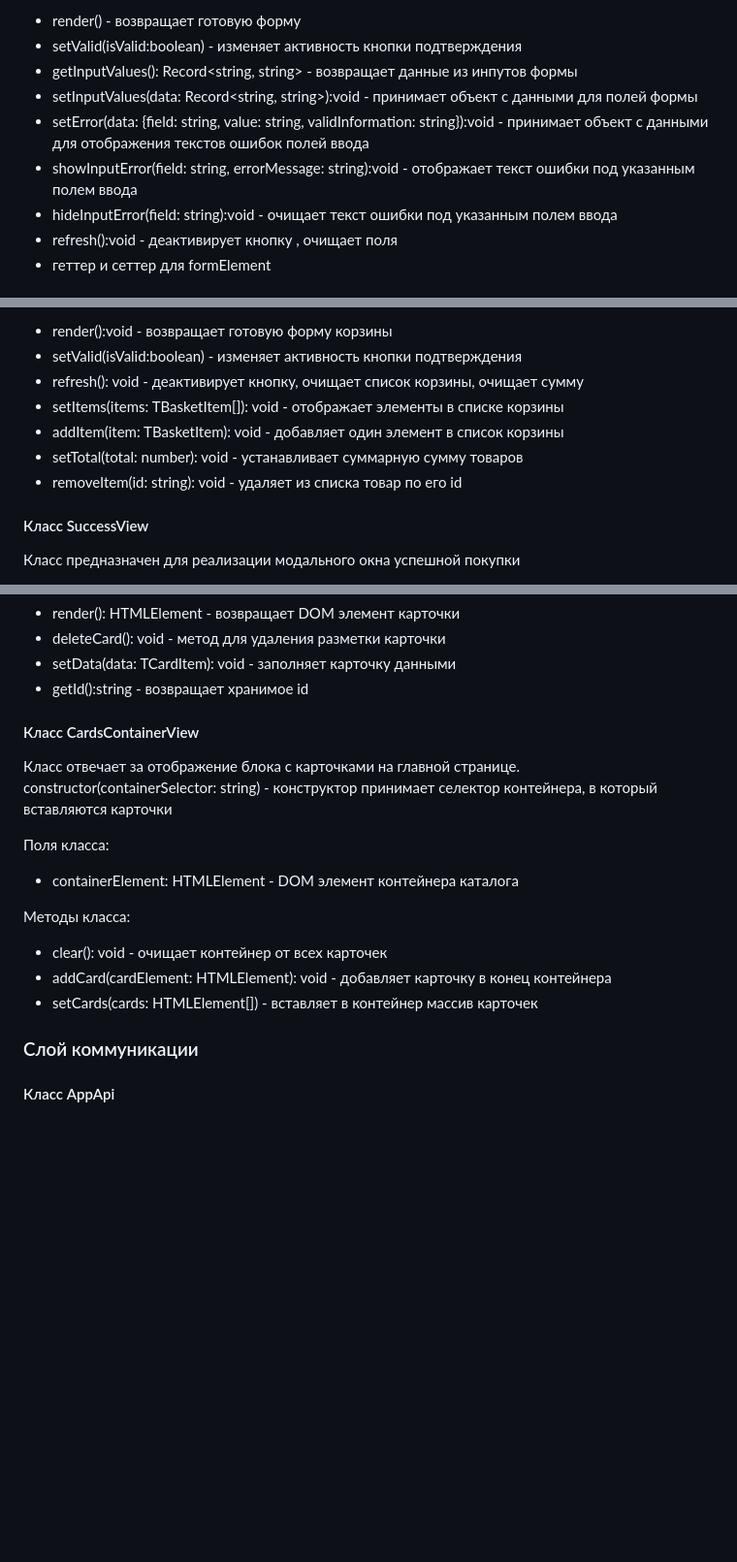
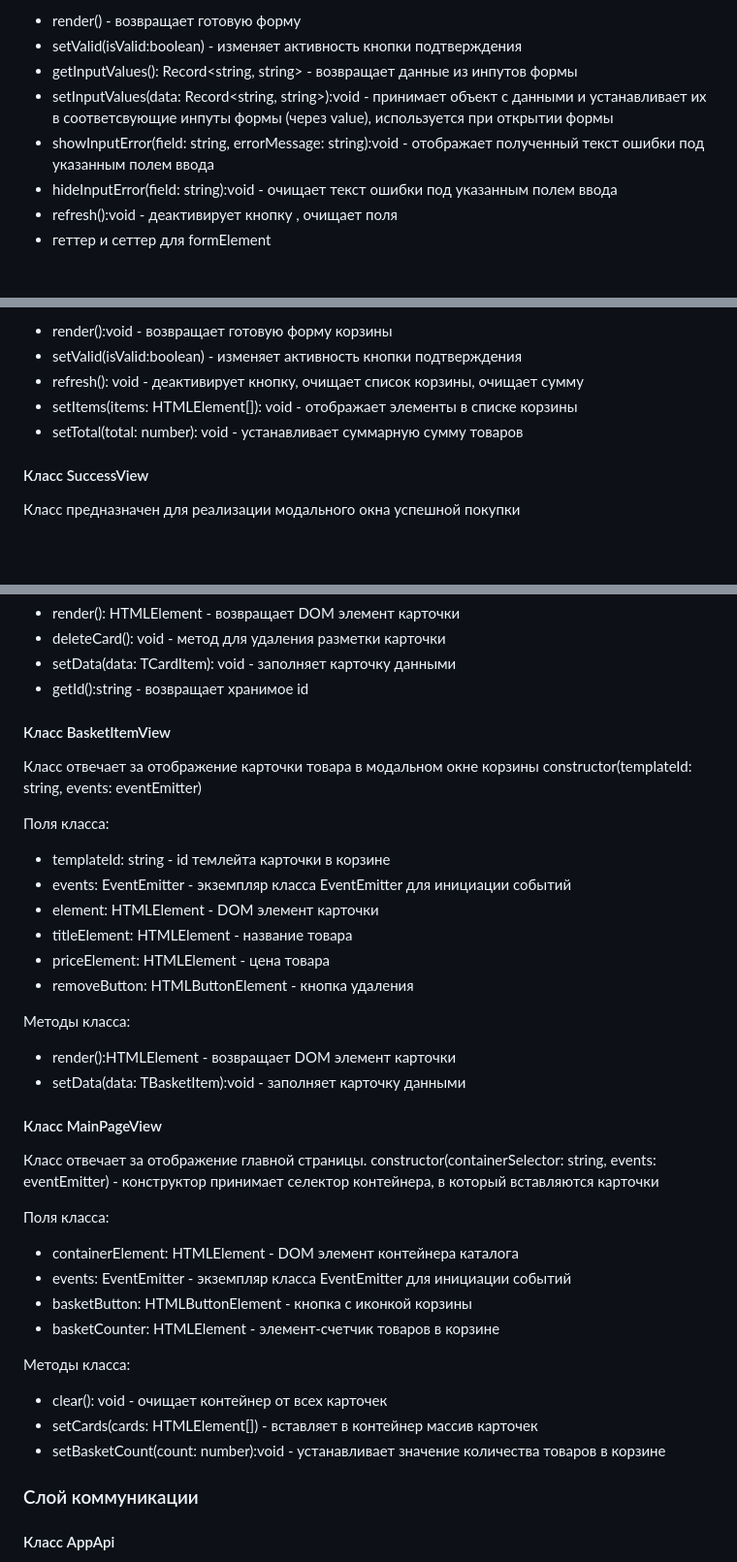
Before and after one commit to gh6u9do/web-larek-frontend, a Markdown page: README.md, 3 parts joined by grey strips. Shown at 97% size. GitHub-like rendering; blank space fills up the shorter version.

Commit message:
исправлена документация

```diff
--- a/README.md
+++ b/README.md
@@ -242,9 +242,8 @@ constructor(templateId: string, events: EventEmitter) - конструктор
 - render() - возвращает готовую форму
 - setValid(isValid:boolean) - изменяет активность кнопки подтверждения
 - getInputValues(): Record<string, string> - возвращает данные из инпутов формы
-- setInputValues(data: Record<string, string>):void - принимает объект с данными для полей формы
-- setError(data: {field: string, value: string, validInformation: string}):void - принимает объект с данными для отображения текстов ошибок полей ввода
-- showInputError(field: string, errorMessage: string):void - отображает текст ошибки под указанным полем ввода
+- setInputValues(data: Record<string, string>):void - принимает объект с данными и устанавливает их в соответсвующие инпуты формы (через value), используется при открытии формы
+- showInputError(field: string, errorMessage: string):void - отображает полученный текст ошибки под указанным полем ввода
 - hideInputError(field: string):void - очищает текст ошибки под указанным полем ввода
 - refresh():void - деактивирует кнопку , очищает поля
 - геттер и сеттер для formElement
@@ -266,10 +265,8 @@ constructor(templateId: string, events: EventEmitter) - в конструкто
 - render():void - возвращает готовую форму корзины
 - setValid(isValid:boolean) - изменяет активность кнопки подтверждения
 - refresh(): void - деактивирует кнопку, очищает список корзины, очищает сумму
-- setItems(items: TBasketItem[]): void - отображает элементы в списке корзины
-- addItem(item: TBasketItem): void - добавляет один элемент в список корзины
+- setItems(items: HTMLElement[]): void - отображает элементы в списке корзины
 - setTotal(total: number): void - устанавливает суммарную сумму товаров
-- removeItem(id: string): void - удаляет из списка товар по его id
 
 #### Класс SuccessView
 Класс предназначен для реализации модального окна успешной покупки
@@ -326,17 +323,38 @@ constructor(templateId: string, events: EventEmiter) - конструктор п
 - setData(data: TCardItem): void - заполняет карточку данными
 - getId():string - возвращает хранимое id
 
-#### Класс CardsContainerView
-Класс отвечает за отображение блока с карточками на главной странице.
-constructor(containerSelector: string) - конструктор принимает селектор контейнера, в который вставляются карточки
+
+#### Класс BasketItemView
+Класс отвечает за отображение карточки товара в модальном окне корзины
+constructor(templateId: string, events: eventEmitter)
+
+Поля класса:
+- templateId: string - id темлейта карточки в корзине
+- events: EventEmitter - экземпляр класса EventEmitter для инициации событий
+- element: HTMLElement - DOM элемент карточки
+- titleElement: HTMLElement - название товара
+- priceElement: HTMLElement - цена товара
+- removeButton: HTMLButtonElement - кнопка удаления
+
+Методы класса:
+- render():HTMLElement - возвращает DOM элемент карточки
+- setData(data: TBasketItem):void - заполняет карточку данными
+
+
+#### Класс MainPageView
+Класс отвечает за отображение главной страницы.
+constructor(containerSelector: string, events: eventEmitter) - конструктор принимает селектор контейнера, в который вставляются карточки
 
 Поля класса:
 - containerElement: HTMLElement - DOM элемент контейнера каталога
+- events: EventEmitter - экземпляр класса EventEmitter для инициации событий
+- basketButton: HTMLButtonElement - кнопка с иконкой корзины
+- basketCounter: HTMLElement - элемент-счетчик товаров в корзине
 
 Методы класса:
 - clear(): void - очищает контейнер от всех карточек
-- addCard(cardElement: HTMLElement): void - добавляет карточку в конец контейнера
 - setCards(cards: HTMLElement[]) - вставляет в контейнер массив карточек
+- setBasketCount(count: number):void - устанавливает значение количества товаров в корзине
 
 
 ### Слой коммуникации
```
